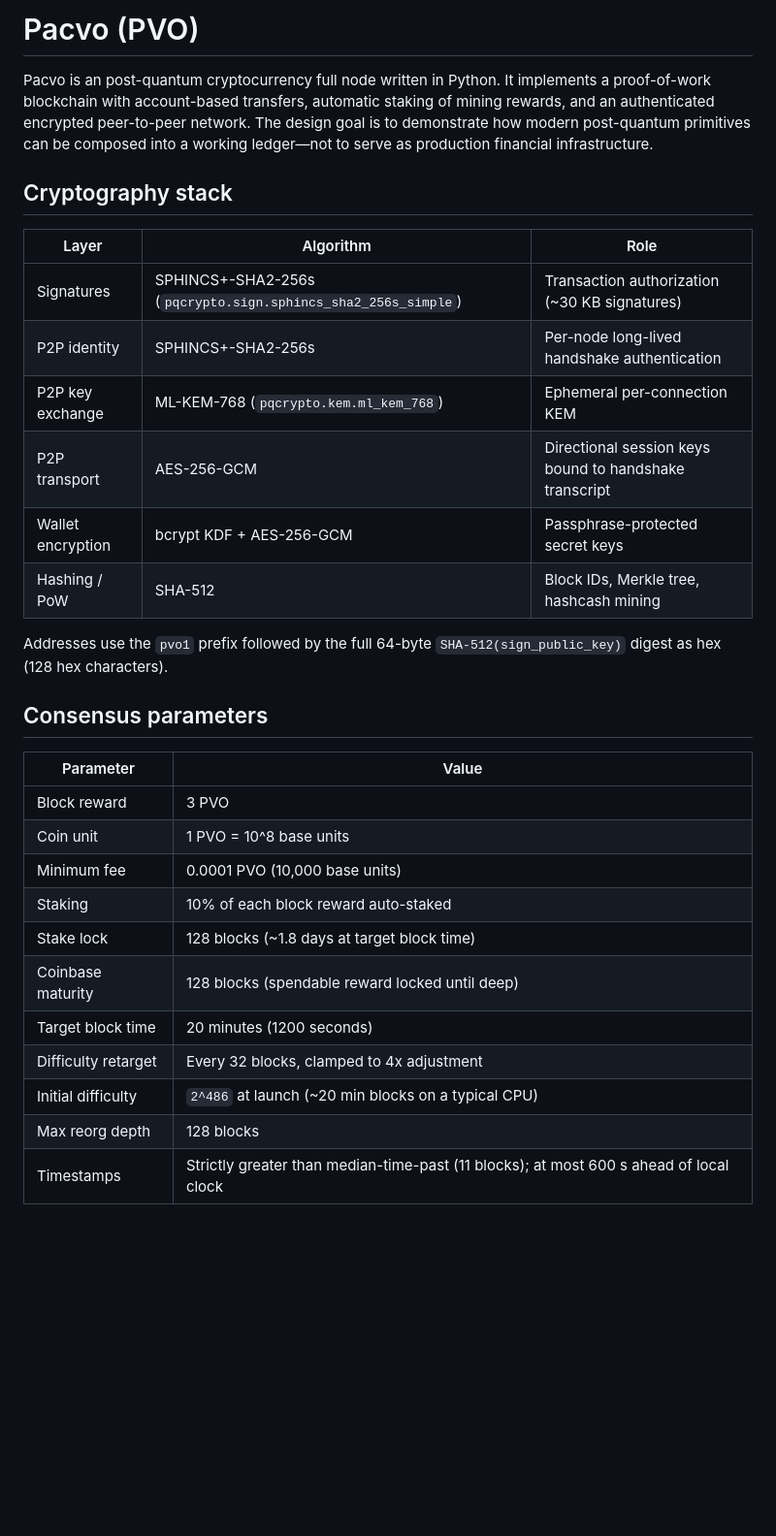
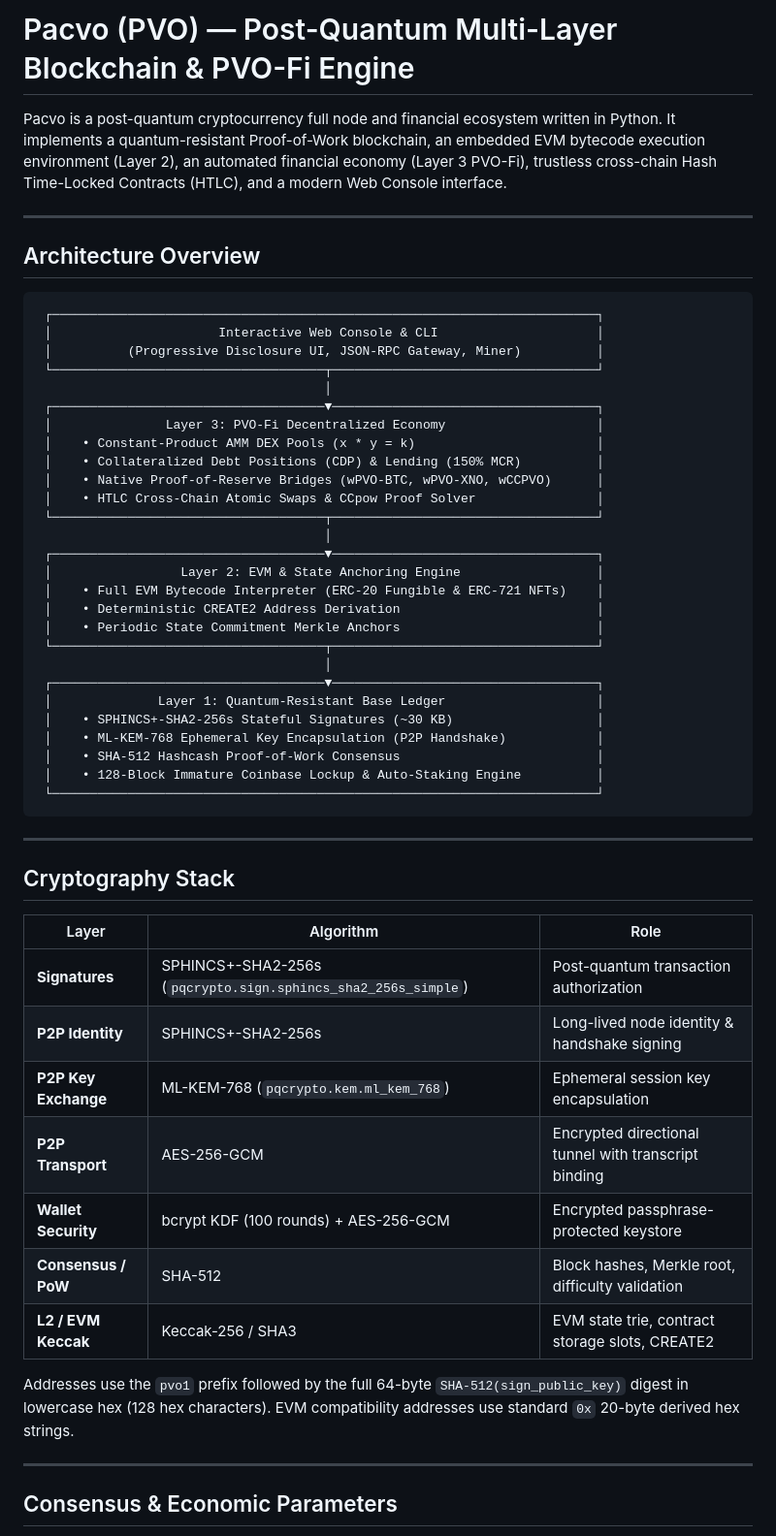
Before and after one commit to smchuzza/pacvo-blockchain-v1.0, a Markdown page: README.md, the part around one of its changes. Shown at 97% size. Rendered like a GitHub page; blank space fills up the shorter version.

````diff
--- a/README.md
+++ b/README.md
@@ -1,33 +1,58 @@
-# Pacvo (PVO)
+# Pacvo (PVO) — Post-Quantum Multi-Layer Blockchain & PVO-Fi Engine
 
-Pacvo is an post-quantum cryptocurrency full node written in Python. It implements a proof-of-work blockchain with account-based transfers, automatic staking of mining rewards, and an authenticated encrypted peer-to-peer network. The design goal is to demonstrate how modern post-quantum primitives can be composed into a working ledger—not to serve as production financial infrastructure.
+Pacvo is a post-quantum cryptocurrency full node and financial ecosystem written in Python. It implements a quantum-resistant Proof-of-Work blockchain, an embedded EVM bytecode execution environment (Layer 2), an automated financial economy (Layer 3 PVO-Fi), trustless cross-chain Hash Time-Locked Contracts (HTLC), and a modern Web Console interface.
 
-## Cryptography stack
+---
+
+## Architecture Overview
+
+```
+ ┌────────────────────────────────────────────────────────────────────────┐
+ │                      Interactive Web Console & CLI                     │
+ │          (Progressive Disclosure UI, JSON-RPC Gateway, Miner)          │
+ └────────────────────────────────────┬───────────────────────────────────┘
+                                      │
+ ┌────────────────────────────────────▼───────────────────────────────────┐
+ │               Layer 3: PVO-Fi Decentralized Economy                    │
+ │    • Constant-Product AMM DEX Pools (x * y = k)                        │
+ │    • Collateralized Debt Positions (CDP) & Lending (150% MCR)          │
+ │    • Native Proof-of-Reserve Bridges (wPVO-BTC, wPVO-XNO, wCCPVO)      │
+ │    • HTLC Cross-Chain Atomic Swaps & CCpow Proof Solver                │
+ └────────────────────────────────────┬───────────────────────────────────┘
+                                      │
+ ┌────────────────────────────────────▼───────────────────────────────────┐
+ │                 Layer 2: EVM & State Anchoring Engine                  │
+ │    • Full EVM Bytecode Interpreter (ERC-20 Fungible & ERC-721 NFTs)    │
+ │    • Deterministic CREATE2 Address Derivation                          │
+ │    • Periodic State Commitment Merkle Anchors                          │
+ └────────────────────────────────────┬───────────────────────────────────┘
+                                      │
+ ┌────────────────────────────────────▼───────────────────────────────────┐
+ │              Layer 1: Quantum-Resistant Base Ledger                    │
+ │    • SPHINCS+-SHA2-256s Stateful Signatures (~30 KB)                   │
+ │    • ML-KEM-768 Ephemeral Key Encapsulation (P2P Handshake)            │
+ │    • SHA-512 Hashcash Proof-of-Work Consensus                          │
+ │    • 128-Block Immature Coinbase Lockup & Auto-Staking Engine          │
+ └────────────────────────────────────────────────────────────────────────┘
+```
+
+---
+
+## Cryptography Stack
 
 | Layer | Algorithm | Role |
-|-------|-----------|------|
-| Signatures | SPHINCS+-SHA2-256s (`pqcrypto.sign.sphincs_sha2_256s_simple`) | Transaction authorization (~30 KB signatures) |
-| P2P identity | SPHINCS+-SHA2-256s | Per-node long-lived handshake authentication |
-| P2P key exchange | ML-KEM-768 (`pqcrypto.kem.ml_kem_768`) | Ephemeral per-connection KEM |
-| P2P transport | AES-256-GCM | Directional session keys bound to handshake transcript |
-| Wallet encryption | bcrypt KDF + AES-256-GCM | Passphrase-protected secret keys |
-| Hashing / PoW | SHA-512 | Block IDs, Merkle tree, hashcash mining |
+|---|---|---|
+| **Signatures** | SPHINCS+-SHA2-256s (`pqcrypto.sign.sphincs_sha2_256s_simple`) | Post-quantum transaction authorization |
+| **P2P Identity** | SPHINCS+-SHA2-256s | Long-lived node identity & handshake signing |
+| **P2P Key Exchange** | ML-KEM-768 (`pqcrypto.kem.ml_kem_768`) | Ephemeral session key encapsulation |
+| **P2P Transport** | AES-256-GCM | Encrypted directional tunnel with transcript binding |
+| **Wallet Security** | bcrypt KDF (100 rounds) + AES-256-GCM | Encrypted passphrase-protected keystore |
+| **Consensus / PoW** | SHA-512 | Block hashes, Merkle root, difficulty validation |
+| **L2 / EVM Keccak** | Keccak-256 / SHA3 | EVM state trie, contract storage slots, CREATE2 |
 
-Addresses use the `pvo1` prefix followed by the full 64-byte `SHA-512(sign_public_key)` digest as hex (128 hex characters).
+Addresses use the `pvo1` prefix followed by the full 64-byte `SHA-512(sign_public_key)` digest in lowercase hex (128 hex characters). EVM compatibility addresses use standard `0x` 20-byte derived hex strings.
 
-## Consensus parameters
+---
 
-| Parameter | Value |
-|-----------|-------|
-| Block reward | 3 PVO |
-| Coin unit | 1 PVO = 10^8 base units |
-| Minimum fee | 0.0001 PVO (10,000 base units) |
-| Staking | 10% of each block reward auto-staked |
-| Stake lock | 128 blocks (~1.8 days at target block time) |
-| Coinbase maturity | 128 blocks (spendable reward locked until deep) |
-| Target block time | 20 minutes (1200 seconds) |
-| Difficulty retarget | Every 32 blocks, clamped to 4x adjustment |
-| Initial difficulty | `2^486` at launch (~20 min blocks on a typical CPU) |
-| Max reorg depth | 128 blocks |
-| Timestamps | Strictly greater than median-time-past (11 blocks); at most 600 s ahead of local clock |
+## Consensus & Economic Parameters
 
````
Also changed, not shown: other parts of README.md (+141 -144 lines).
